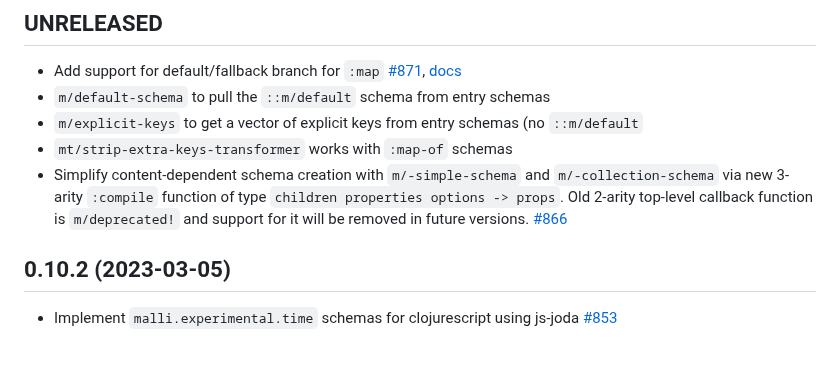
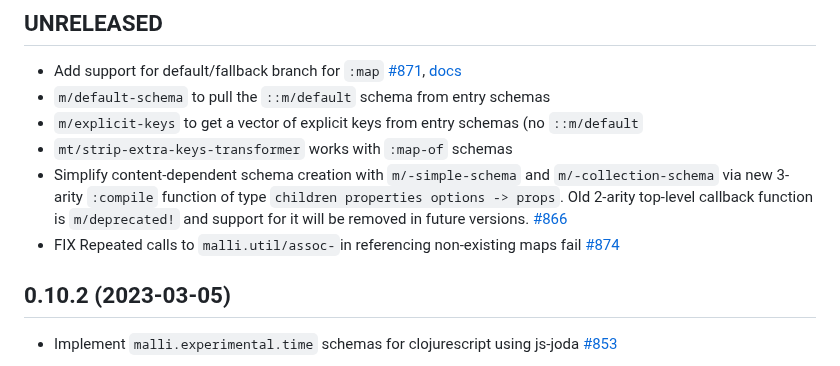
Before and after one commit to metosin/malli, a Markdown page: CHANGELOG.md, the part around the change. GitHub-like rendering.

Commit message:
CHANGELOG

```diff
--- a/CHANGELOG.md
+++ b/CHANGELOG.md
@@ -22,6 +22,7 @@ Malli is in well matured [alpha](README.md#alpha).
 * `m/explicit-keys` to get a vector of explicit keys from entry schemas (no `::m/default`
 * `mt/strip-extra-keys-transformer` works with `:map-of` schemas
 * Simplify content-dependent schema creation with `m/-simple-schema` and `m/-collection-schema` via new 3-arity `:compile` function of type `children properties options -> props`. Old 2-arity top-level callback function is `m/deprecated!` and support for it will be removed in future versions. [#866](https://github.com/metosin/malli/pull/866)
+* FIX Repeated calls to `malli.util/assoc-`in referencing non-existing maps fail [#874](https://github.com/metosin/malli/issues/874)
 
 ## 0.10.2 (2023-03-05)
 
```
